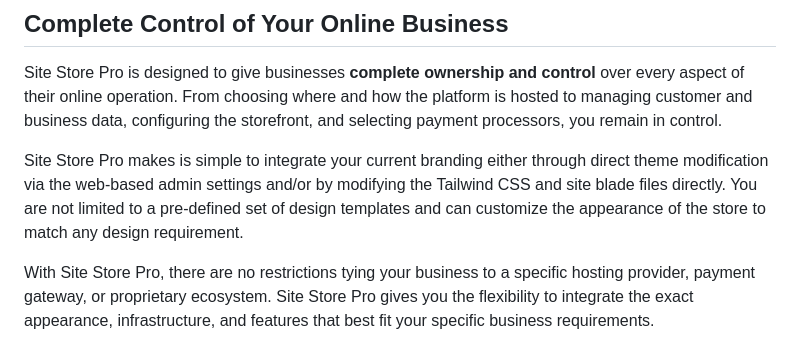
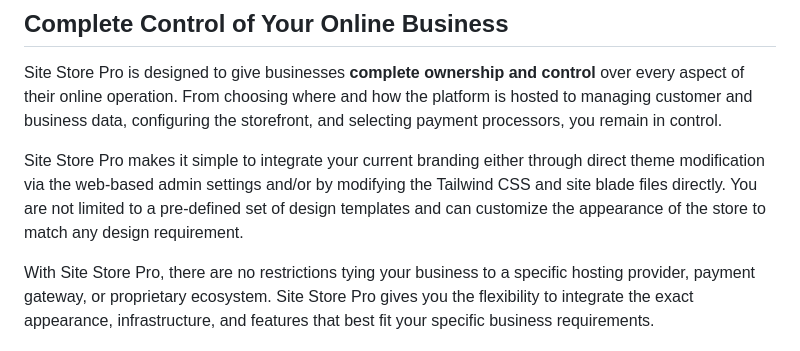
Before and after one commit to Site-Store-Pro/laravel-ecommerce, a Markdown page: README.md, the part around the change. Drawn GitHub-style.

```diff
--- a/README.md
+++ b/README.md
@@ -26,7 +26,7 @@ The Site Store Pro Laravel platform brings eCommerce, content management, and cu
 
 Site Store Pro is designed to give businesses **complete ownership and control** over every aspect of their online operation. From choosing where and how the platform is hosted to managing customer and business data, configuring the storefront, and selecting payment processors, you remain in control.
 
-Site Store Pro makes is simple to integrate your current branding either through direct theme modification via the web-based admin settings and/or by modifying the Tailwind CSS and site blade files directly. You are not limited to a pre-defined set of design templates and can customize the appearance of the store to match any design requirement.
+Site Store Pro makes it simple to integrate your current branding either through direct theme modification via the web-based admin settings and/or by modifying the Tailwind CSS and site blade files directly. You are not limited to a pre-defined set of design templates and can customize the appearance of the store to match any design requirement.
 
 With Site Store Pro, there are no restrictions tying your business to a specific hosting provider, payment gateway, or proprietary ecosystem. Site Store Pro gives you the flexibility to integrate the exact appearance, infrastructure, and features that best fit your specific business requirements.
 
```
